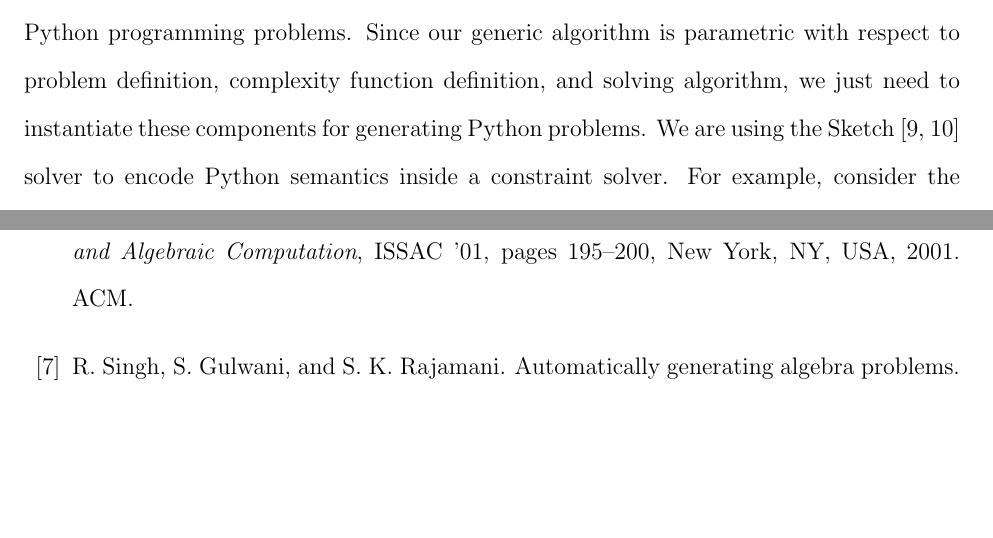
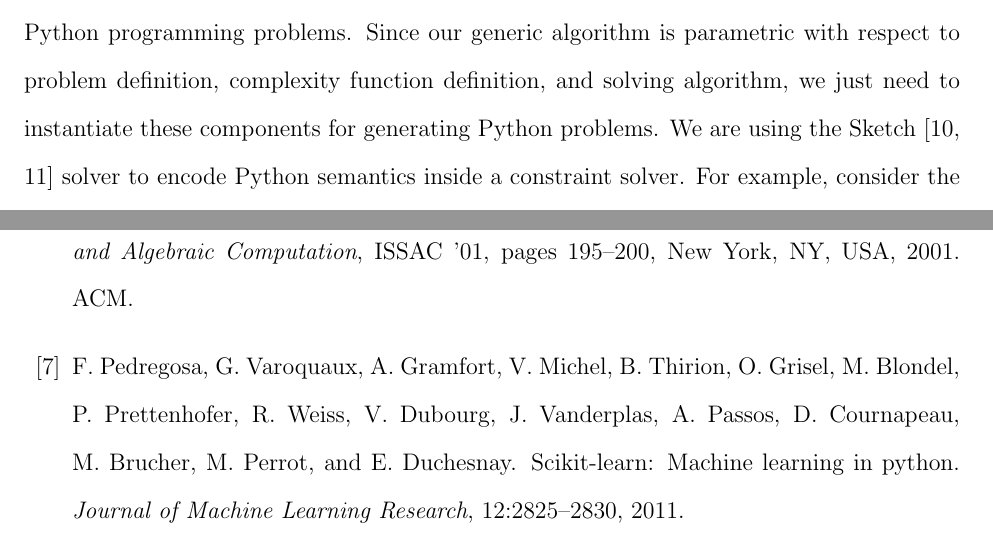
Before and after one commit to jkaashoek/PRIMES-Sudoku, a LaTeX paper (paper/main.tex, which reads paper/references.bib): two parts of pages 18 and 20 of 21, joined at a grey line, cut so that both start at the same text, the shorter picture padded with empty space. Compiled offline with pdfLaTeX.

Commit message:
Scikit reference

```diff
--- a/paper/references.bib
+++ b/paper/references.bib
@@ -2,9 +2,11 @@
 %% http://bibdesk.sourceforge.net/
 
 
-%% Created for Amy Chou at 2014-09-30 19:52:01 -0400
+%% Created for Amy Chou at 2014-09-30 22:06:36 -0400
 
 
 %% Saved with string encoding Unicode (UTF-8)
 
 
+
+@article{scikitlearn,
@@ -11,3 +16,8 @@
+	Journal = {Journal of Machine Learning Research},
+	Pages = {2825--2830},
+	Title = {Scikit-learn: Machine Learning in Python},
+	Volume = {12},
+	Year = {2011}}
 
 @webpage{sudokumath,
 	Author = {Cornell University, Department of Mathematics},
```
Also changed, not shown: paper/casestudymodified.tex (+1 -1 lines), paper/main.bbl, paper/main.pdf, paper/references.bib (6 more changed lines), 3 other files.
